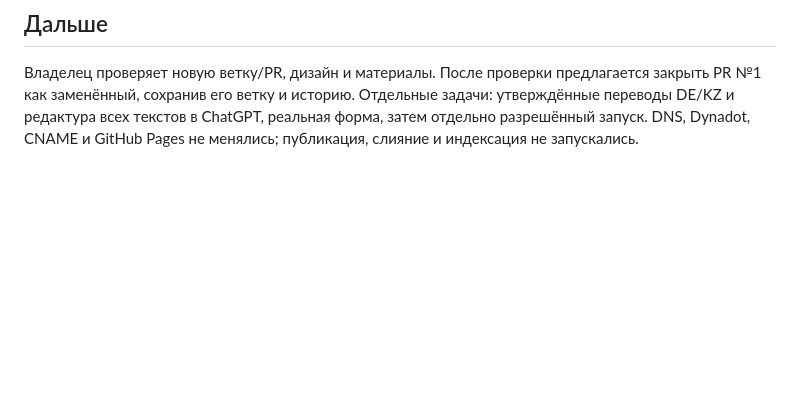
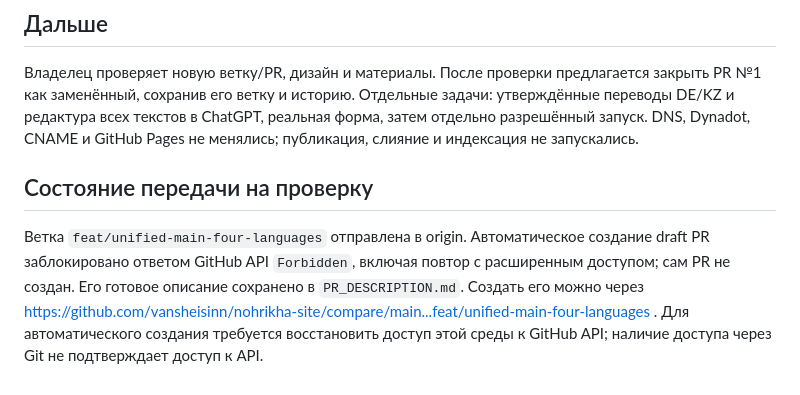
Before and after one commit to vansheisinn/nohrikha-site, a Markdown page: CHANGE_REPORT.md, the part around the change. Drawn GitHub-style; blank space fills up the shorter version.

Commit message:
Record validation report and prepared PR description

```diff
--- a/CHANGE_REPORT.md
+++ b/CHANGE_REPORT.md
@@ -28,3 +28,7 @@
 ## Дальше
 
 Владелец проверяет новую ветку/PR, дизайн и материалы. После проверки предлагается закрыть PR №1 как заменённый, сохранив его ветку и историю. Отдельные задачи: утверждённые переводы DE/KZ и редактура всех текстов в ChatGPT, реальная форма, затем отдельно разрешённый запуск. DNS, Dynadot, CNAME и GitHub Pages не менялись; публикация, слияние и индексация не запускались.
+
+## Состояние передачи на проверку
+
+Ветка `feat/unified-main-four-languages` отправлена в origin. Автоматическое создание draft PR заблокировано ответом GitHub API `Forbidden`, включая повтор с расширенным доступом; сам PR не создан. Его готовое описание сохранено в `PR_DESCRIPTION.md`. Создать его можно через https://github.com/vansheisinn/nohrikha-site/compare/main...feat/unified-main-four-languages . Для автоматического создания требуется восстановить доступ этой среды к GitHub API; наличие доступа через Git не подтверждает доступ к API.
```
Also changed, not shown: PR_DESCRIPTION.md (added, +11 -0 lines).
